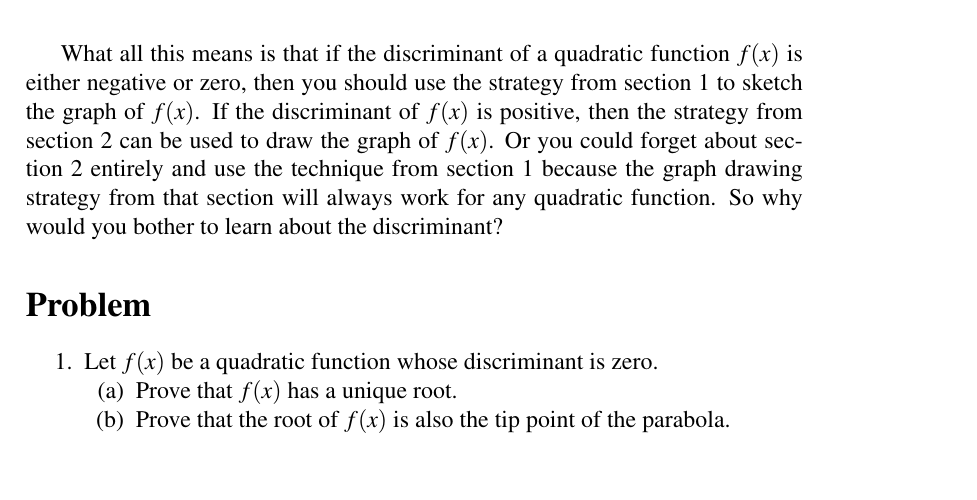
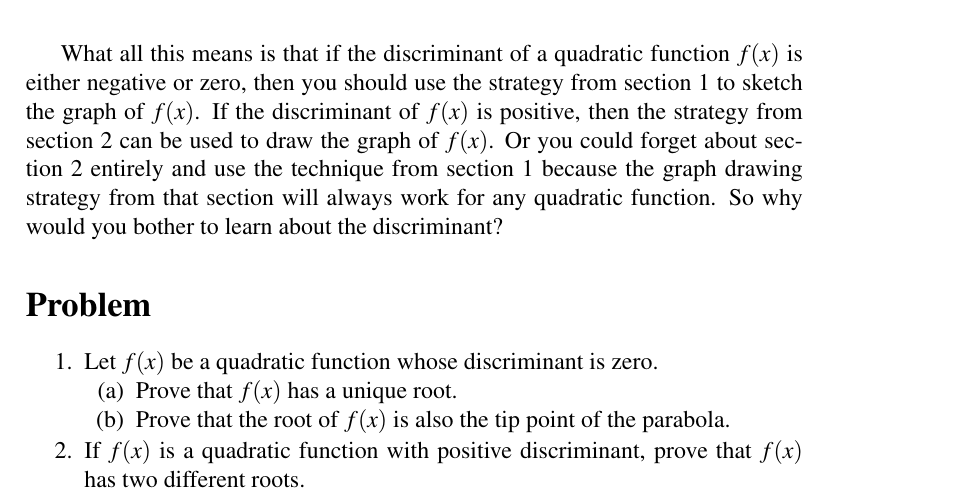
Before and after one commit to mvngu/hsnote, a LaTeX document (07_quadratic.tex): part of page 9 of 9, cut so that both start at the same text. Compiled offline with pdfLaTeX.

Commit message:
A problem and its solution.

```diff
--- a/07_quadratic.tex
+++ b/07_quadratic.tex
@@ -1279,6 +1279,44 @@ from \Part{subprob:zero_discriminant_unique_root} is also the unique
 root of $f(x)$.
 \end{solution}
 }{}
+
+\item If $f(x)$ is a quadratic function with positive discriminant,
+  prove that $f(x)$ has two different roots.
+\ifbool{showSolution}{
+\begin{solution}
+Suppose that the quadratic function $f(x)$ can be written as
+$f(x) = ax^2 + bx + c$, where $\triple{a}{b}{c}$ are real numbers such
+that $a \neq 0$.  Use \Theorem{thm:quadratic_formula} to write the
+roots of $f(x)$ as
+\[
+x
+=
+\frac{
+  -b \pm \sqrt{b^2 - 4ac}
+}{
+  2a
+}.
+\]
+As the discriminant is assumed to be positive, the number
+$\Delta = b^2 - 4ac$ is positive and so the square root
+$\sqrt{\Delta}$ is also positive.  Thus the roots of $f(x)$ can be
+written as
+\[
+x
+=
+\frac{-b + \sqrt{\Delta}}{2a}
+%%
+\qquad
+\text{and}
+\qquad
+%%
+x
+=
+\frac{-b - \sqrt{\Delta}}{2a}
+\]
+which are two different numbers because $\sqrt{\Delta} > 0$.
+\end{solution}
+}{}
 \end{problem}
 
 \end{document}
```
